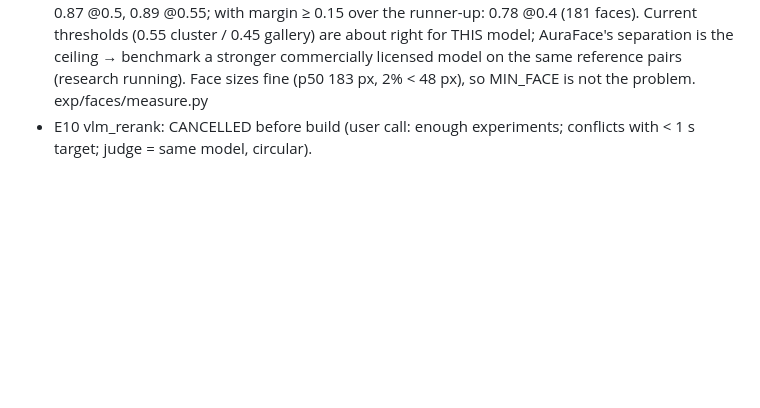
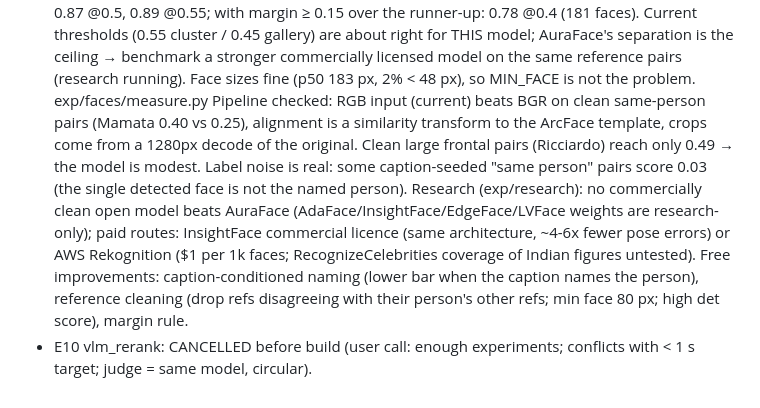
Before and after one commit to ds201ues/image-search, a Markdown page: EXPERIMENTS.md, the part around the change. Drawn GitHub-style; blank space fills up the shorter version.

Commit message:
Face findings: pipeline verified, model is the ceiling, options

```diff
--- a/EXPERIMENTS.md
+++ b/EXPERIMENTS.md
@@ -90,4 +90,11 @@ SigLIP alone 0.85 / 0.41. event_year recall 0.00, hinglish 0.09 (people index th
  with margin ≥ 0.15 over the runner-up: 0.78 @0.4 (181 faces). Current thresholds (0.55 cluster / 0.45 gallery) are about right for THIS model; AuraFace's
  separation is the ceiling → benchmark a stronger commercially licensed model on the same reference pairs (research running). Face sizes fine (p50 183 px,
  2% < 48 px), so MIN_FACE is not the problem. exp/faces/measure.py
+ Pipeline checked: RGB input (current) beats BGR on clean same-person pairs (Mamata 0.40 vs 0.25), alignment is a similarity transform to the
+ ArcFace template, crops come from a 1280px decode of the original. Clean large frontal pairs (Ricciardo) reach only 0.49 → the model is modest.
+ Label noise is real: some caption-seeded "same person" pairs score 0.03 (the single detected face is not the named person).
+ Research (exp/research): no commercially clean open model beats AuraFace (AdaFace/InsightFace/EdgeFace/LVFace weights are research-only);
+ paid routes: InsightFace commercial licence (same architecture, ~4-6x fewer pose errors) or AWS Rekognition ($1 per 1k faces; RecognizeCelebrities
+ coverage of Indian figures untested). Free improvements: caption-conditioned naming (lower bar when the caption names the person), reference
+ cleaning (drop refs disagreeing with their person's other refs; min face 80 px; high det score), margin rule.
 - E10 vlm_rerank: CANCELLED before build (user call: enough experiments; conflicts with < 1 s target; judge = same model, circular).
```
